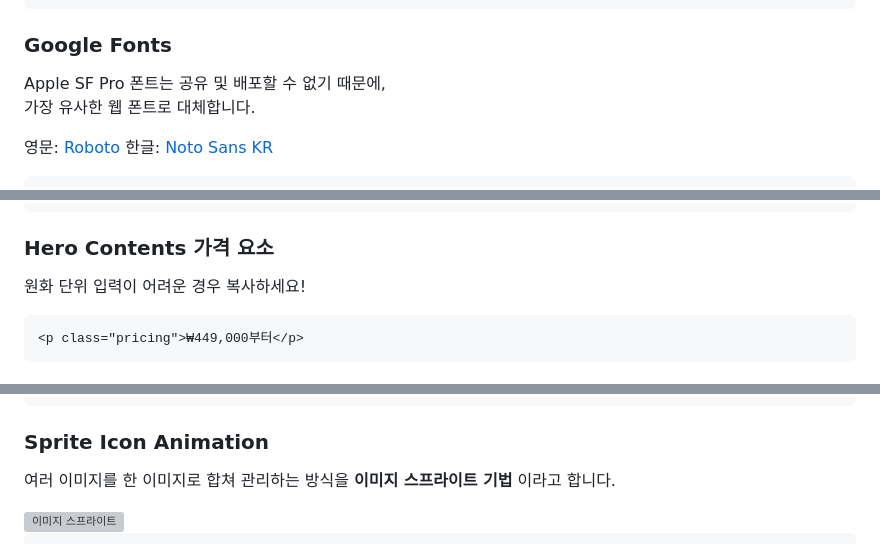
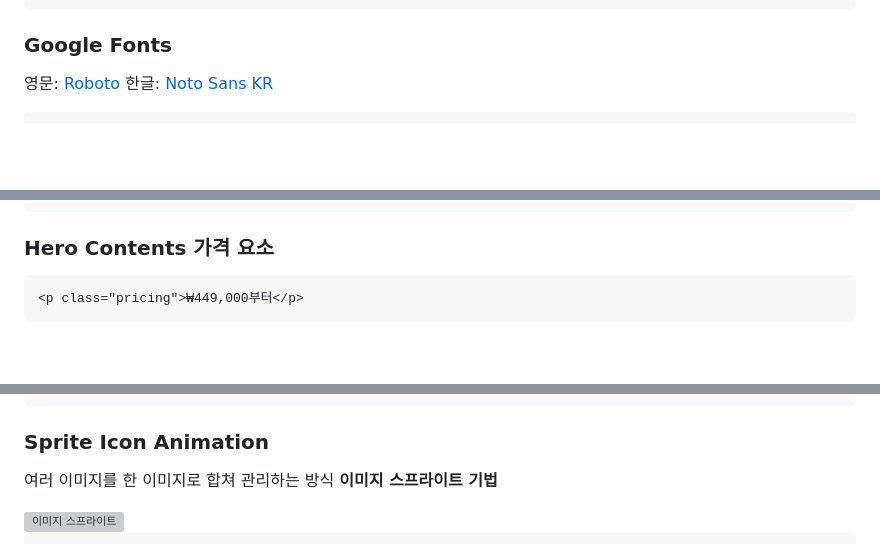
Before and after one commit to JoSeungHwan/apple-ipad, a Markdown page: README.md, 3 parts joined by grey strips. Rendered like a GitHub page; blank space fills up the shorter version; grey boxes are pictures that could not be loaded.

Commit message:
README.md 수정3

````diff
--- a/README.md
+++ b/README.md
@@ -18,9 +18,6 @@
 ```
 
 ### Google Fonts
-
-Apple SF Pro 폰트는 공유 및 배포할 수 없기 때문에,
-가장 유사한 웹 폰트로 대체합니다.
 
 영문: [Roboto](https://fonts.google.com/specimen/Roboto)
 한글: [Noto Sans KR](https://fonts.google.com/noto/specimen/Noto+Sans+KR)
@@ -63,8 +60,6 @@ Apple SF Pro 폰트는 공유 및 배포할 수 없기 때문에,
 ```
 
 ### Hero Contents 가격 요소
-
-원화 단위 입력이 어려운 경우 복사하세요!
 
 ```html
 <p class="pricing">₩449,000부터</p>
@@ -156,7 +151,7 @@ html {
 
 ### Sprite Icon Animation
 
-여러 이미지를 한 이미지로 합쳐 관리하는 방식을 **이미지 스프라이트 기법** 이라고 합니다.
+여러 이미지를 한 이미지로 합쳐 관리하는 방식 **이미지 스프라이트 기법**
 
 <img src="./images/sprite_apps.png" alt="이미지 스프라이트" width="300" />
 
````
